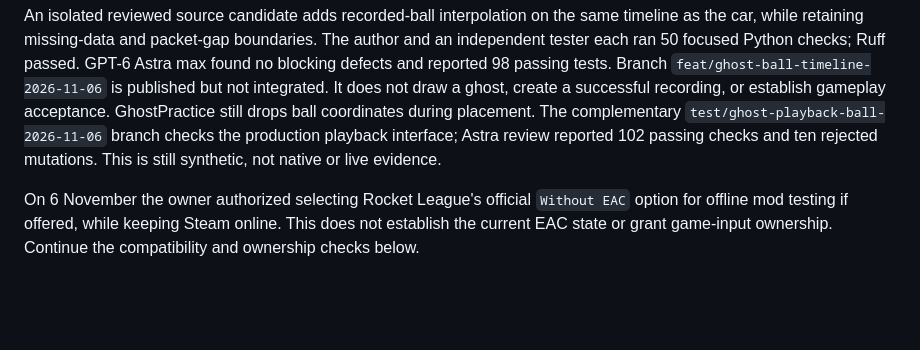
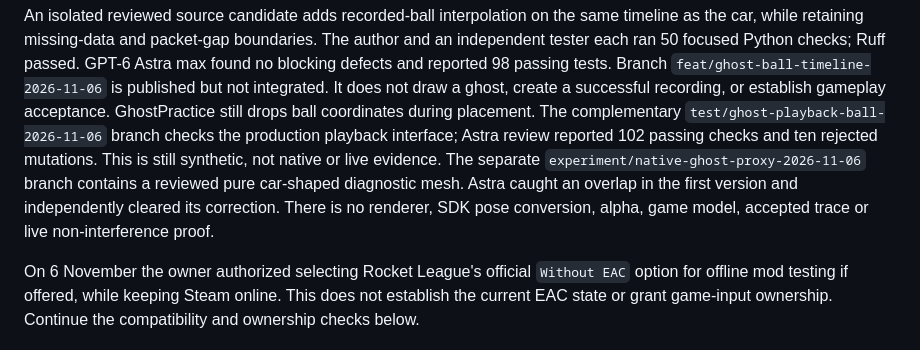
Before and after one commit to sloppamadewithlove/my-career-training, a Markdown page: docs/NEXT_TASKS.md, the part around the change. Drawn GitHub-style; blank space fills up the shorter version.

Commit message:
Record reviewed native ghost proxy

```diff
--- a/docs/NEXT_TASKS.md
+++ b/docs/NEXT_TASKS.md
@@ -22,6 +22,10 @@ acceptance. GhostPractice still drops ball coordinates during placement.
 The complementary `test/ghost-playback-ball-2026-11-06` branch checks the
 production playback interface; Astra review reported 102 passing checks and ten
 rejected mutations. This is still synthetic, not native or live evidence.
+The separate `experiment/native-ghost-proxy-2026-11-06` branch contains a
+reviewed pure car-shaped diagnostic mesh. Astra caught an overlap in the first
+version and independently cleared its correction. There is no renderer, SDK
+pose conversion, alpha, game model, accepted trace or live non-interference proof.
 
 On 6 November the owner authorized selecting Rocket League's official
 `Without EAC` option for offline mod testing if offered, while keeping Steam
```
